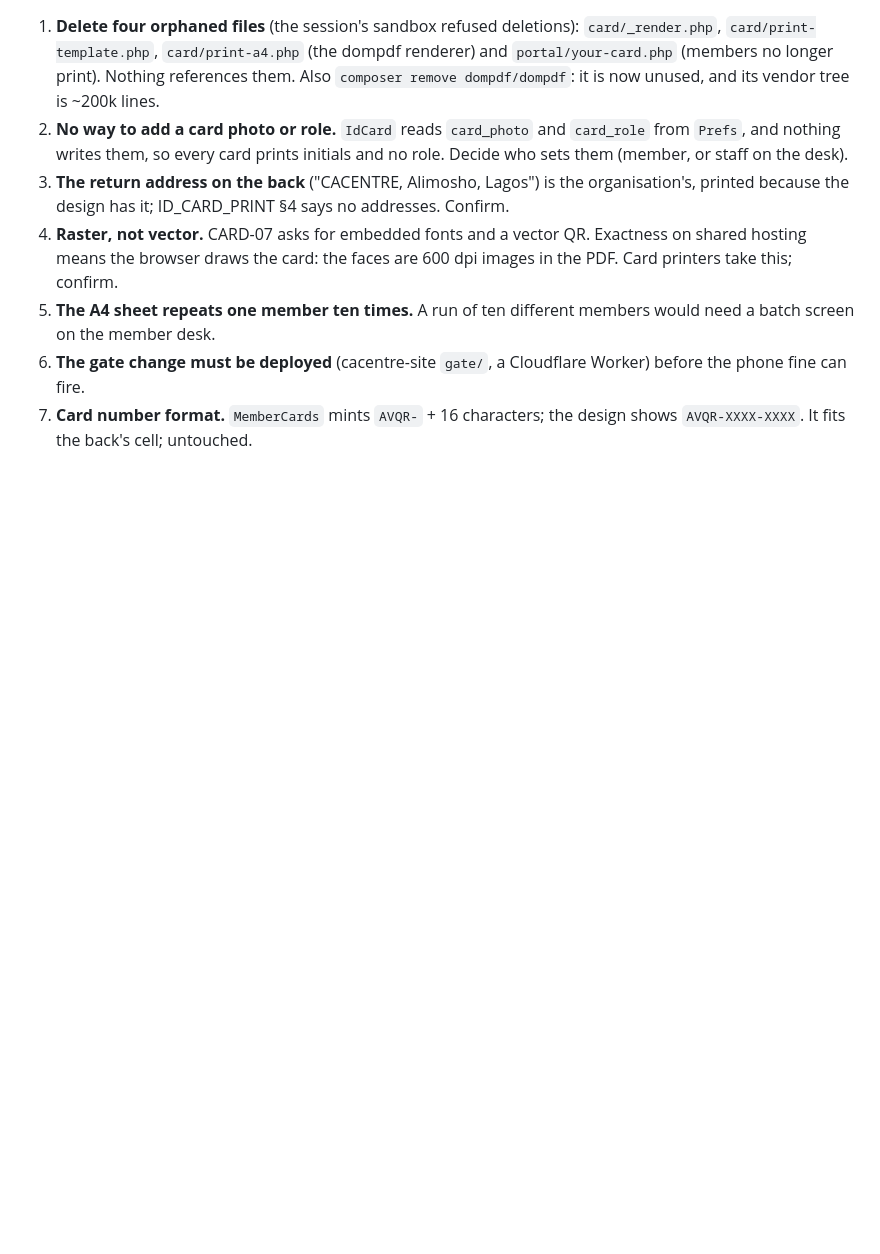
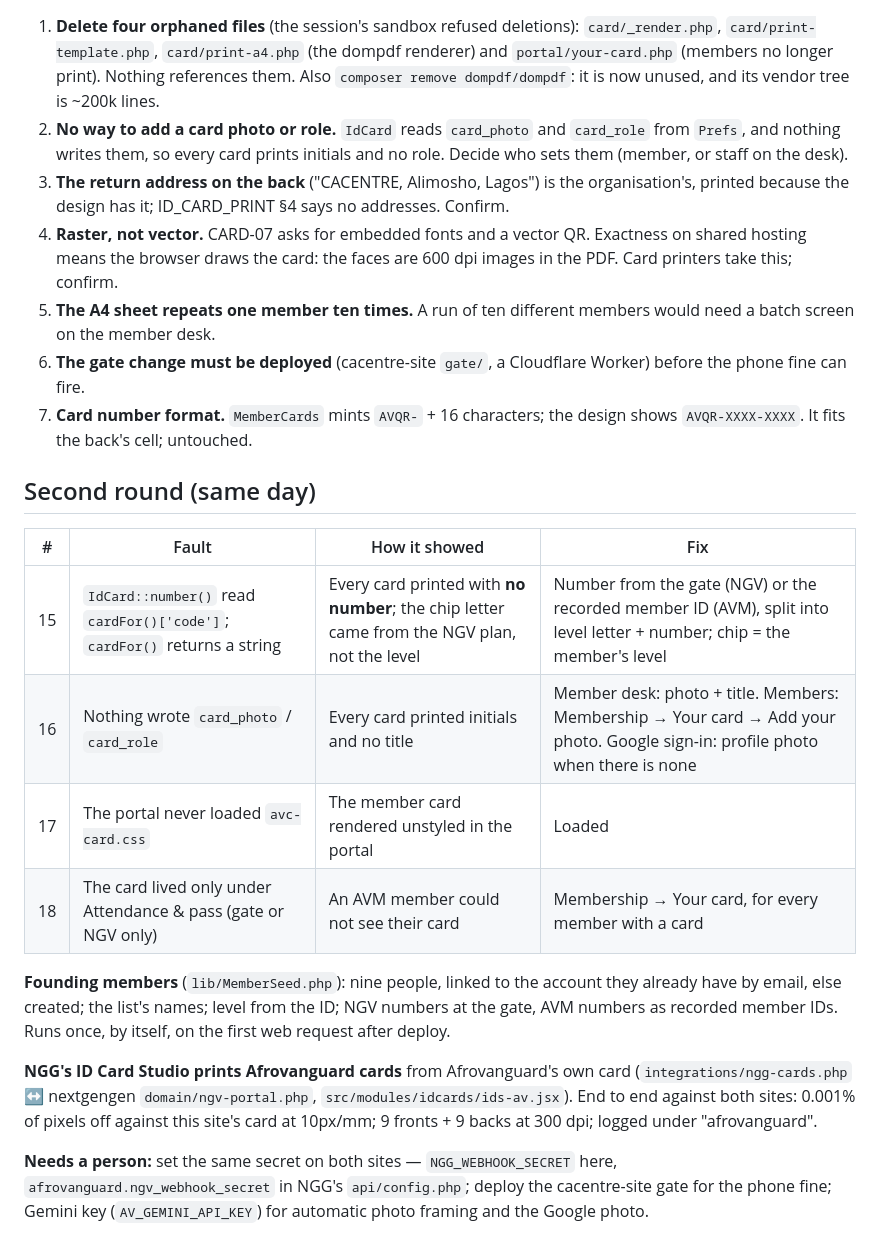
Before and after one commit to appadmin-oss/afrovanguard-site, a Markdown page: docs/AUDIT-2026-10-09-card-and-home.md, the part around the change. Rendered like a GitHub page; blank space fills up the shorter version.

Commit message:
docs: second round of the card audit
Co-Authored-By: Claude Opus 5.5 <noreply@anthropic.com>
Claude-Session: https://claude.ai/code/session_011fHaSZr2oTD69t6zSPhrZe

```diff
--- a/docs/AUDIT-2026-10-09-card-and-home.md
+++ b/docs/AUDIT-2026-10-09-card-and-home.md
@@ -67,3 +67,28 @@ Each fault says what was wrong, how it showed, and what was done.
    Worker) before the phone fine can fire.
 7. **Card number format.** `MemberCards` mints `AVQR-` + 16 characters; the
    design shows `AVQR-XXXX-XXXX`. It fits the back's cell; untouched.
+
+## Second round (same day)
+
+| # | Fault | How it showed | Fix |
+|---|---|---|---|
+| 15 | `IdCard::number()` read `cardFor()['code']`; `cardFor()` returns a string | Every card printed with **no number**; the chip letter came from the NGV plan, not the level | Number from the gate (NGV) or the recorded member ID (AVM), split into level letter + number; chip = the member's level |
+| 16 | Nothing wrote `card_photo` / `card_role` | Every card printed initials and no title | Member desk: photo + title. Members: Membership → Your card → Add your photo. Google sign-in: profile photo when there is none |
+| 17 | The portal never loaded `avc-card.css` | The member card rendered unstyled in the portal | Loaded |
+| 18 | The card lived only under Attendance & pass (gate or NGV only) | An AVM member could not see their card | Membership → Your card, for every member with a card |
+
+**Founding members** (`lib/MemberSeed.php`): nine people, linked to the
+account they already have by email, else created; the list's names; level from
+the ID; NGV numbers at the gate, AVM numbers as recorded member IDs. Runs once,
+by itself, on the first web request after deploy.
+
+**NGG's ID Card Studio prints Afrovanguard cards** from Afrovanguard's own card
+(`integrations/ngg-cards.php` ↔ nextgengen `domain/ngv-portal.php`,
+`src/modules/idcards/ids-av.jsx`). End to end against both sites: 0.001% of
+pixels off against this site's card at 10px/mm; 9 fronts + 9 backs at 300 dpi;
+logged under "afrovanguard".
+
+**Needs a person:** set the same secret on both sites — `NGG_WEBHOOK_SECRET`
+here, `afrovanguard.ngv_webhook_secret` in NGG's `api/config.php`; deploy the
+cacentre-site gate for the phone fine; Gemini key (`AV_GEMINI_API_KEY`) for
+automatic photo framing and the Google photo.
```
